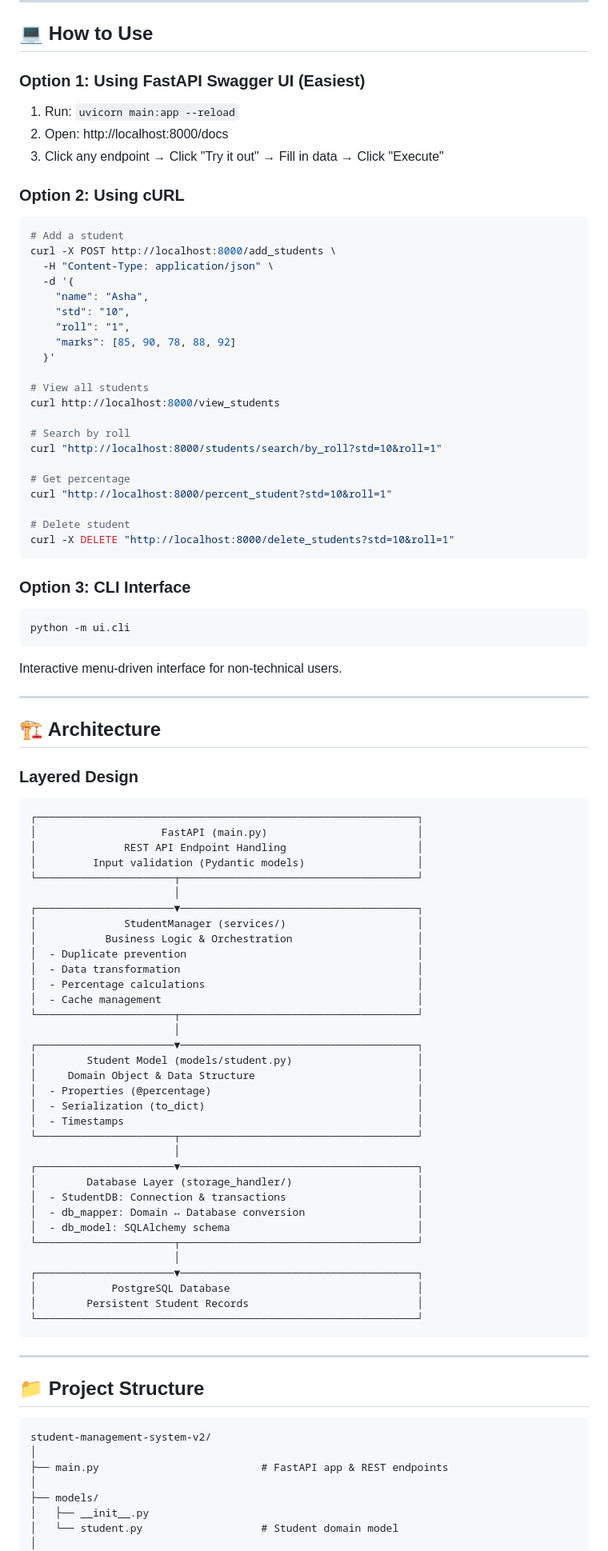
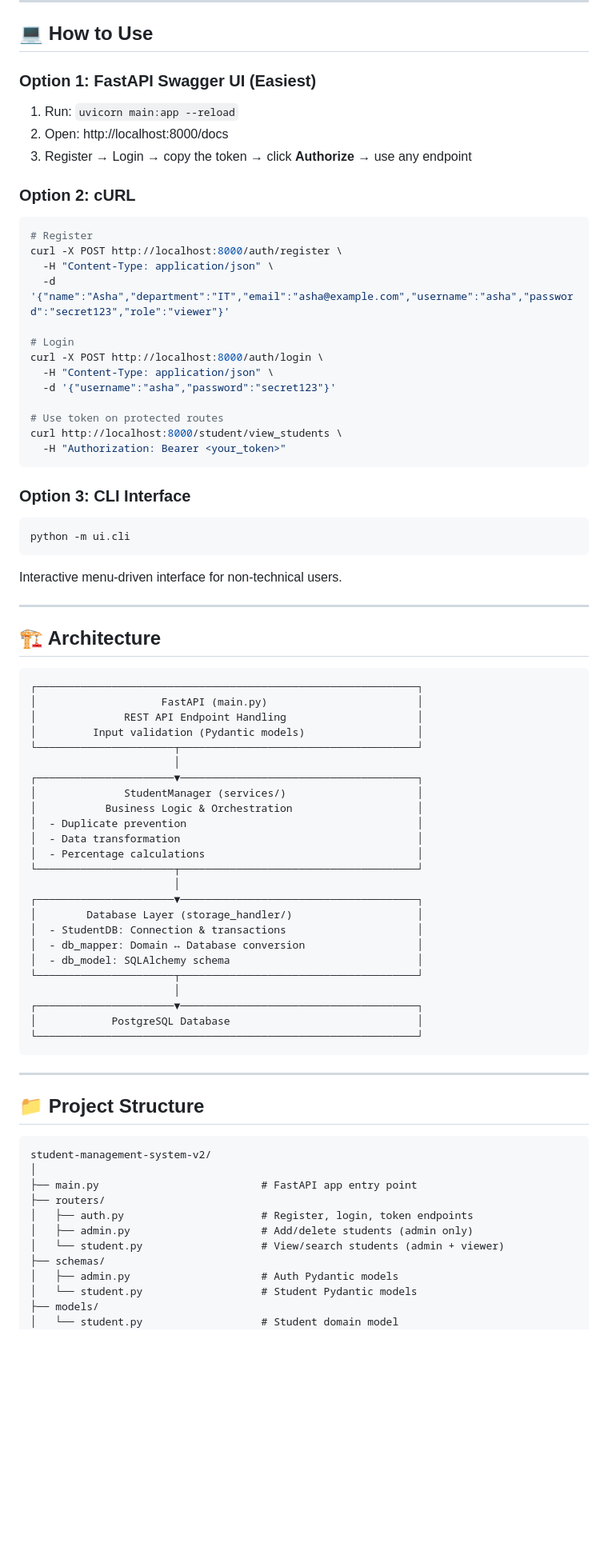
Before and after one commit to Tanu048/student-management-system-v2, a Markdown page: README.md, the part around one of its changes. Shown at 80% size. Rendered like a GitHub page; blank space fills up the shorter version.

````diff
--- a/README.md
+++ b/README.md
@@ -118,36 +130,28 @@ docker-compose down
 
 ## 💻 How to Use
 
-### Option 1: Using FastAPI Swagger UI (Easiest)
+### Option 1: FastAPI Swagger UI (Easiest)
 
 1. Run: `uvicorn main:app --reload`
 2. Open: http://localhost:8000/docs
-3. Click any endpoint → Click "Try it out" → Fill in data → Click "Execute"
+3. Register → Login → copy the token → click **Authorize** → use any endpoint
 
-### Option 2: Using cURL
+### Option 2: cURL
 
 ```bash
-# Add a student
-curl -X POST http://localhost:8000/add_students \
+# Register
+curl -X POST http://localhost:8000/auth/register \
   -H "Content-Type: application/json" \
-  -d '{
-    "name": "Asha",
-    "std": "10",
-    "roll": "1",
-    "marks": [85, 90, 78, 88, 92]
-  }'
+  -d '{"name":"Asha","department":"IT","email":"asha@example.com","username":"asha","password":"secret123","role":"viewer"}'
 
-# View all students
-curl http://localhost:8000/view_students
+# Login
+curl -X POST http://localhost:8000/auth/login \
+  -H "Content-Type: application/json" \
+  -d '{"username":"asha","password":"secret123"}'
 
-# Search by roll
-curl "http://localhost:8000/students/search/by_roll?std=10&roll=1"
-
-# Get percentage
-curl "http://localhost:8000/percent_student?std=10&roll=1"
-
-# Delete student
-curl -X DELETE "http://localhost:8000/delete_students?std=10&roll=1"
+# Use token on protected routes
+curl http://localhost:8000/student/view_students \
+  -H "Authorization: Bearer <your_token>"
 ```
 
 ### Option 3: CLI Interface
@@ -162,8 +166,6 @@ Interactive menu-driven interface for non-technical users.
 
 ## 🏗️ Architecture
 
-### Layered Design
-
 ```
 ┌─────────────────────────────────────────────────────────────┐
 │                    FastAPI (main.py)                        │
@@ -177,15 +179,6 @@ Interactive menu-driven interface for non-technical users.
 │  - Duplicate prevention                                     │
 │  - Data transformation                                      │
 │  - Percentage calculations                                  │
-│  - Cache management                                         │
-└──────────────────────┬──────────────────────────────────────┘
-                       │
-┌──────────────────────▼──────────────────────────────────────┐
-│        Student Model (models/student.py)                    │
-│     Domain Object & Data Structure                          │
-│  - Properties (@percentage)                                 │
-│  - Serialization (to_dict)                                  │
-│  - Timestamps                                               │
 └──────────────────────┬──────────────────────────────────────┘
                        │
 ┌──────────────────────▼──────────────────────────────────────┐
@@ -197,19 +190,24 @@ Interactive menu-driven interface for non-technical users.
                        │
 ┌──────────────────────▼──────────────────────────────────────┐
 │            PostgreSQL Database                              │
-│        Persistent Student Records                           │
 └─────────────────────────────────────────────────────────────┘
 ```
+
 ---
 
 ## 📁 Project Structure
+
 ```
 student-management-system-v2/
 │
-├── main.py                          # FastAPI app & REST endpoints
-│
+├── main.py                          # FastAPI app entry point
+├── routers/
+│   ├── auth.py                      # Register, login, token endpoints
+│   ├── admin.py                     # Add/delete students (admin only)
+│   └── student.py                   # View/search students (admin + viewer)
+├── schemas/
+│   ├── admin.py                     # Auth Pydantic models
+│   └── student.py                   # Student Pydantic models
 ├── models/
-│   ├── __init__.py
 │   └── student.py                   # Student domain model
-│
 ├── services/
````
Also changed, not shown: other parts of README.md (+55 -73 lines).
